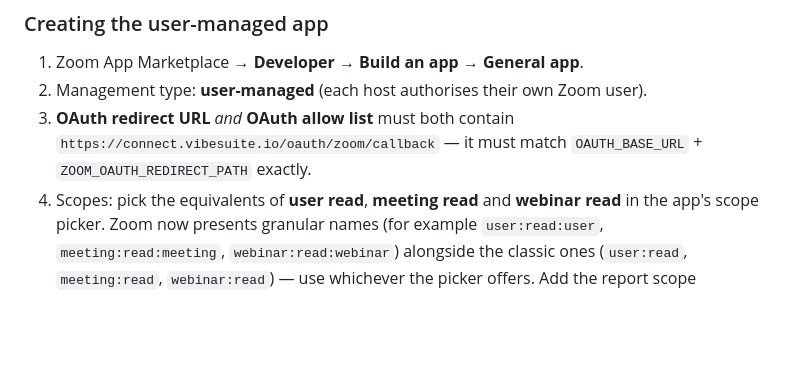
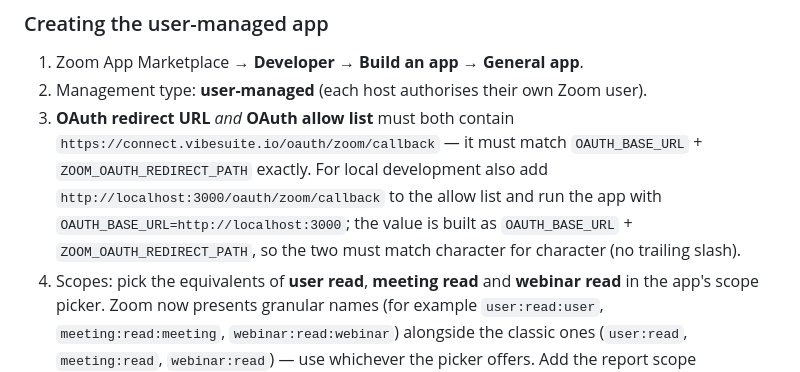
Before and after one commit to TheCowMoo/Vibesuite-Connector, a Markdown page: docs/DEPLOYMENT.md, the part around the change. GitHub-like rendering; blank space fills up the shorter version.

Commit message:
Document the localhost Zoom redirect URL for development testing

```diff
--- a/docs/DEPLOYMENT.md
+++ b/docs/DEPLOYMENT.md
@@ -335,7 +335,10 @@ Two modes, chosen in **Settings → Video conferencing**:
 2. Management type: **user-managed** (each host authorises their own Zoom user).
 3. **OAuth redirect URL** *and* **OAuth allow list** must both contain
    `https://connect.vibesuite.io/oauth/zoom/callback` — it must match `OAUTH_BASE_URL` +
-   `ZOOM_OAUTH_REDIRECT_PATH` exactly.
+   `ZOOM_OAUTH_REDIRECT_PATH` exactly. For local development also add
+   `http://localhost:3000/oauth/zoom/callback` to the allow list and run the app with
+   `OAUTH_BASE_URL=http://localhost:3000`; the value is built as `OAUTH_BASE_URL` +
+   `ZOOM_OAUTH_REDIRECT_PATH`, so the two must match character for character (no trailing slash).
 4. Scopes: pick the equivalents of **user read**, **meeting read** and **webinar read** in the app's
    scope picker. Zoom now presents granular names (for example `user:read:user`,
    `meeting:read:meeting`, `webinar:read:webinar`) alongside the classic ones (`user:read`,
```
